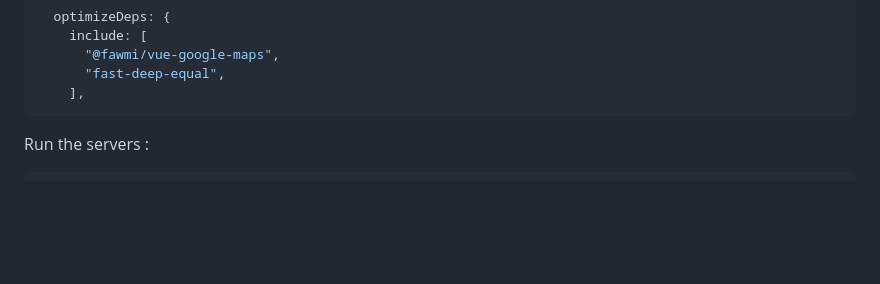
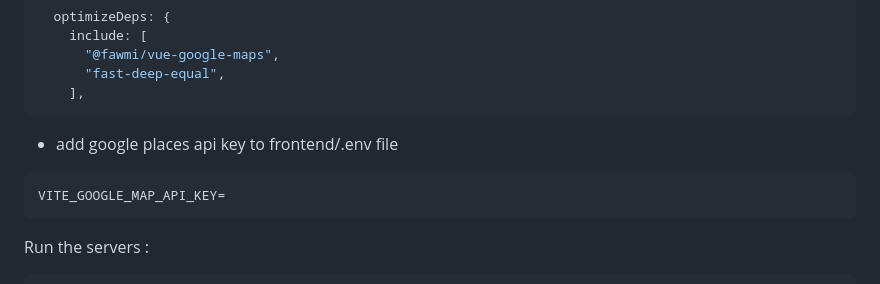
Before and after one commit to dinabandhuk/webtech-project, a Markdown page: README.md, the part around the change. GitHub-like rendering; blank space fills up the shorter version.

Commit message:
add api key info

````diff
--- a/README.md
+++ b/README.md
@@ -48,6 +48,12 @@ TWILIO_FROM=
       "@fawmi/vue-google-maps",
       "fast-deep-equal",
     ],
+```
+
+- add google places api key to frontend/.env file
+
+```bash
+VITE_GOOGLE_MAP_API_KEY=
 ```
 
 Run the servers :
````
